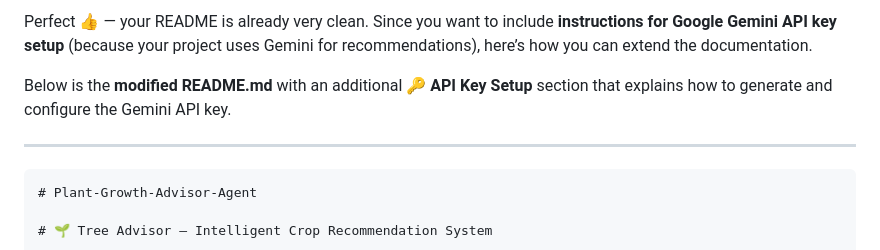
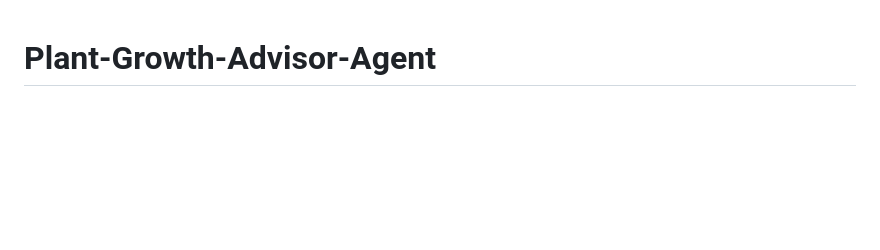
Before and after one commit to SwayamDaphale/Plant-Growth-Advisor-Agent, a Markdown page: README.md, the part around the change. GitHub-like rendering; blank space fills up the shorter version.

````diff
--- a/README.md
+++ b/README.md
@@ -1,11 +1,3 @@
-Perfect 👍 — your README is already very clean.
-Since you want to include **instructions for Google Gemini API key setup** (because your project uses Gemini for recommendations), here’s how you can extend the documentation.
-
-Below is the **modified README.md** with an additional **🔑 API Key Setup** section that explains how to generate and configure the Gemini API key.
-
----
-
-```markdown
 # Plant-Growth-Advisor-Agent
 
 # 🌱 Tree Advisor – Intelligent Crop Recommendation System
````
